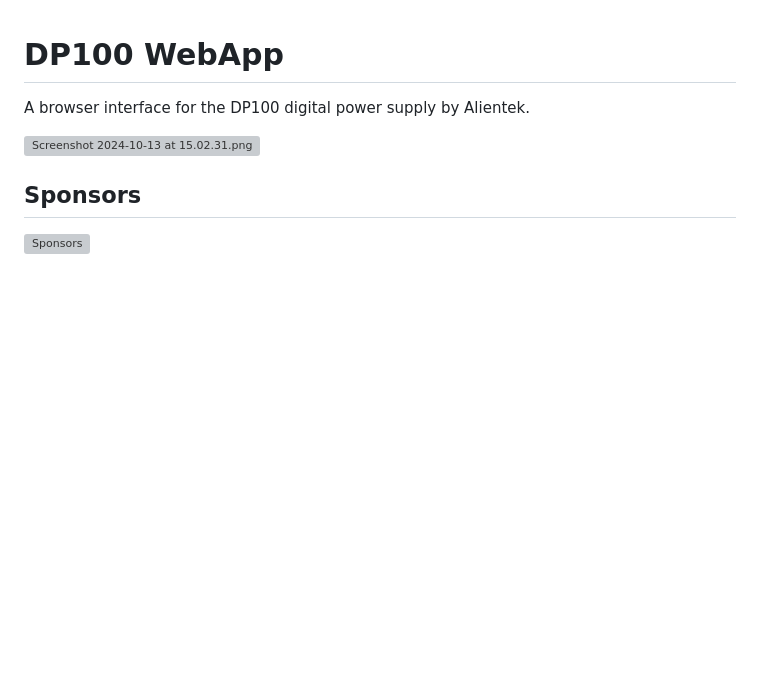
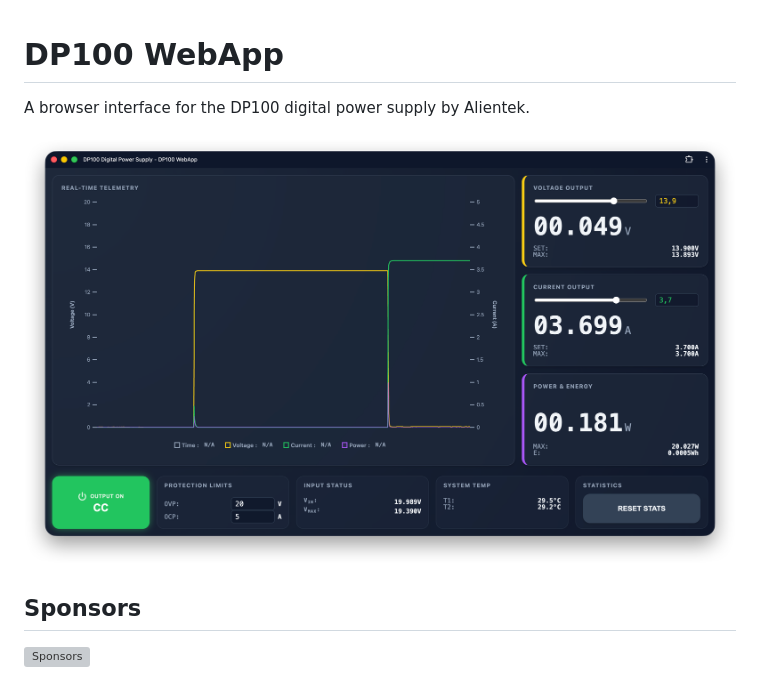
Before and after one commit to codingjoe/DP100-WebApp, a Markdown page: README.md, the part around the change. Rendered like a GitHub page; pictures changed too: CleanShot 2026-06-12 at 20.36.00@2x.png (added); blank space fills up the shorter version; grey boxes are pictures that could not be loaded.

```diff
--- a/README.md
+++ b/README.md
@@ -2,7 +2,7 @@
 
 A browser interface for the DP100 digital power supply by Alientek.
 
-![Screenshot 2024-10-13 at 15.02.31.png](Screenshot%202024-10-13%20at%2015.02.31.png)
+![CleanShot 2026-06-12 at 20.36.00@2x.png](CleanShot%202026-06-12%20at%2020.36.00%402x.png)
 
 ## Sponsors
 
```
Also changed, not shown: 3 other files.
